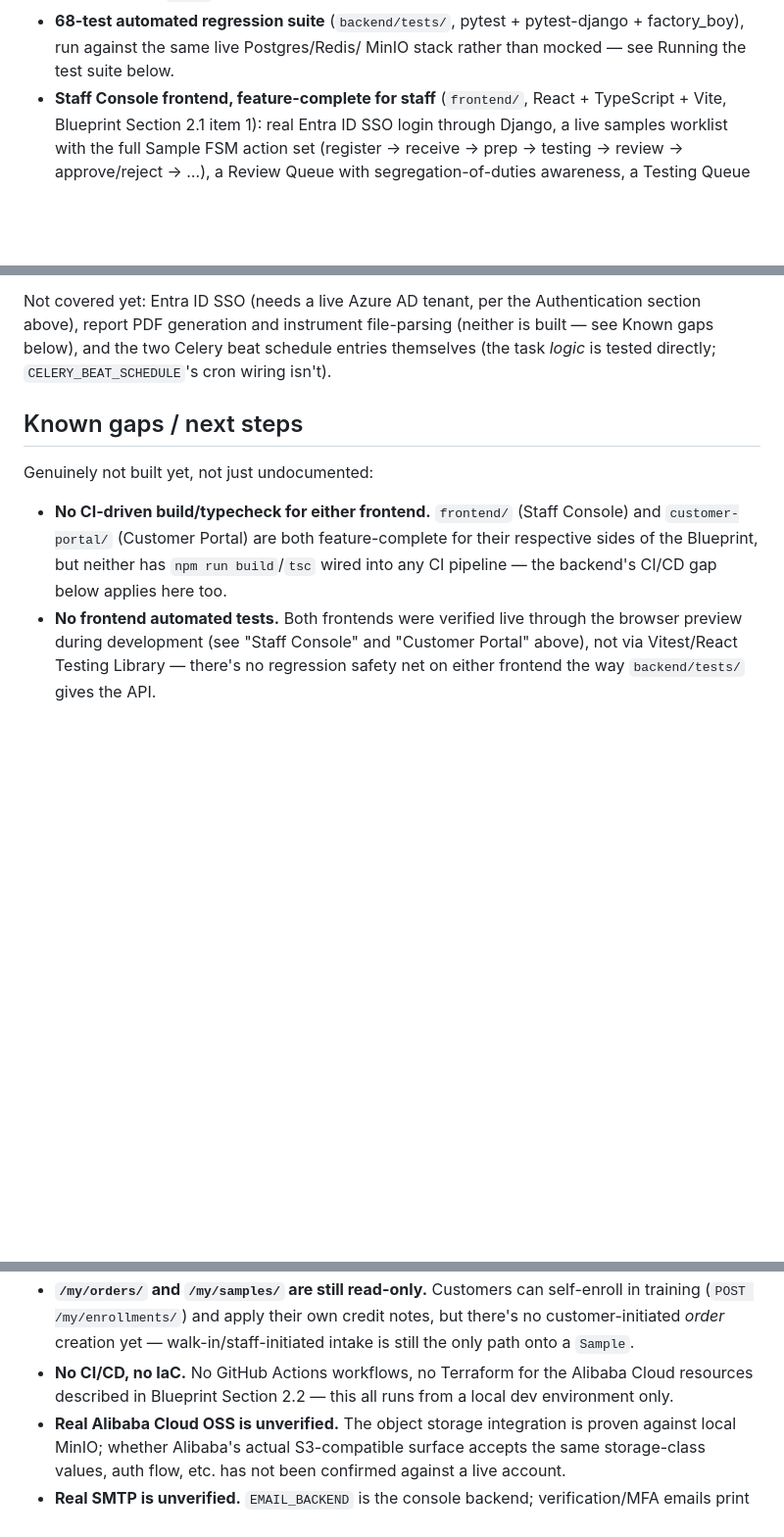
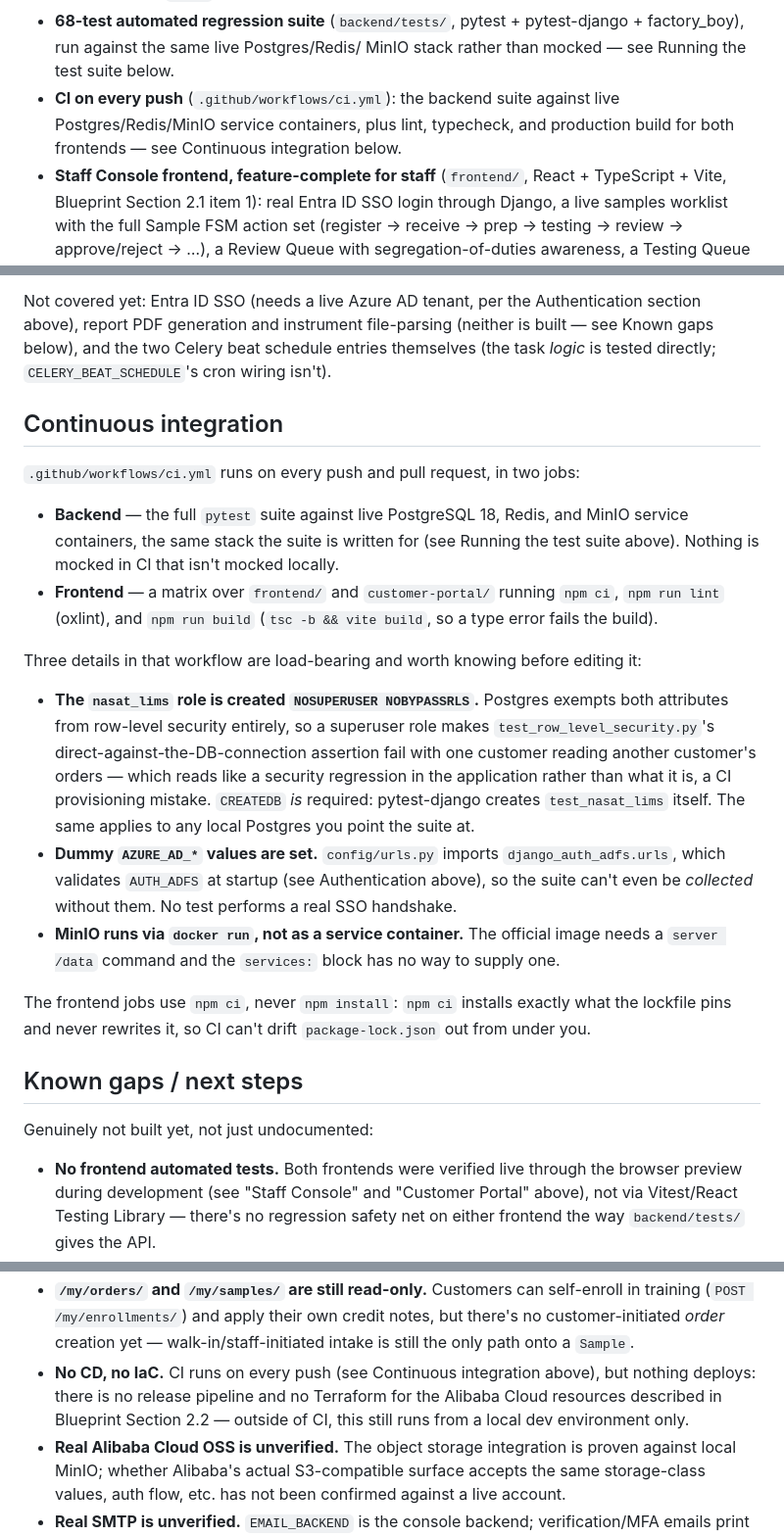
Before and after one commit to crwthopia/nexus-lims, a Markdown page: README.md, 3 parts joined by grey strips. Shown at 98% size. Rendered like a GitHub page; blank space fills up the shorter version.

Commit message:
Document the CI workflow in the README
Adds a Continuous integration section covering the two jobs and the three
non-obvious things about the workflow (the NOSUPERUSER NOBYPASSRLS role,
the dummy AZURE_AD_* values, MinIO via docker run), and retires the two
"no CI" bullets from Known gaps. The CI/CD bullet becomes a CD-only gap:
nothing deploys, but the tests and both frontend builds now run on every
push.

The RLS role note applies to any local Postgres the suite is pointed at,
not just CI, which is why it is spelled out rather than left to the
workflow's own comments.

Co-Authored-By: Claude Opus 5 <noreply@anthropic.com>
Claude-Session: https://claude.ai/code/session_014fxLvLpYiGxEfXVAskV6Uq

```diff
--- a/README.md
+++ b/README.md
@@ -36,6 +36,10 @@ was invented outside that grounding.
 - **68-test automated regression suite** (`backend/tests/`, pytest +
   pytest-django + factory_boy), run against the same live Postgres/Redis/
   MinIO stack rather than mocked — see Running the test suite below.
+- **CI on every push** (`.github/workflows/ci.yml`): the backend suite
+  against live Postgres/Redis/MinIO service containers, plus lint,
+  typecheck, and production build for both frontends — see Continuous
+  integration below.
 - **Staff Console frontend, feature-complete for staff** (`frontend/`,
   React + TypeScript + Vite, Blueprint Section 2.1 item 1): real Entra ID
   SSO login through Django, a live samples worklist with the full Sample
@@ -894,15 +899,47 @@ file-parsing (neither is built — see Known gaps below), and the two Celery
 beat schedule entries themselves (the task *logic* is tested directly;
 `CELERY_BEAT_SCHEDULE`'s cron wiring isn't).
 
+## Continuous integration
+
+`.github/workflows/ci.yml` runs on every push and pull request, in two
+jobs:
+
+- **Backend** — the full `pytest` suite against live PostgreSQL 18, Redis,
+  and MinIO service containers, the same stack the suite is written for
+  (see Running the test suite above). Nothing is mocked in CI that isn't
+  mocked locally.
+- **Frontend** — a matrix over `frontend/` and `customer-portal/` running
+  `npm ci`, `npm run lint` (oxlint), and `npm run build` (`tsc -b && vite
+  build`, so a type error fails the build).
+
+Three details in that workflow are load-bearing and worth knowing before
+editing it:
+
+- **The `nasat_lims` role is created `NOSUPERUSER NOBYPASSRLS`.** Postgres
+  exempts both attributes from row-level security entirely, so a
+  superuser role makes `test_row_level_security.py`'s
+  direct-against-the-DB-connection assertion fail with one customer
+  reading another customer's orders — which reads like a security
+  regression in the application rather than what it is, a CI provisioning
+  mistake. `CREATEDB` *is* required: pytest-django creates
+  `test_nasat_lims` itself. The same applies to any local Postgres you
+  point the suite at.
+- **Dummy `AZURE_AD_*` values are set.** `config/urls.py` imports
+  `django_auth_adfs.urls`, which validates `AUTH_ADFS` at startup
+  (see Authentication above), so the suite can't even be *collected*
+  without them. No test performs a real SSO handshake.
+- **MinIO runs via `docker run`, not as a service container.** The
+  official image needs a `server /data` command and the `services:` block
+  has no way to supply one.
+
+The frontend jobs use `npm ci`, never `npm install`: `npm ci` installs
+exactly what the lockfile pins and never rewrites it, so CI can't drift
+`package-lock.json` out from under you.
+
 ## Known gaps / next steps
 
 Genuinely not built yet, not just undocumented:
 
-- **No CI-driven build/typecheck for either frontend.** `frontend/` (Staff
-  Console) and `customer-portal/` (Customer Portal) are both
-  feature-complete for their respective sides of the Blueprint, but
-  neither has `npm run build`/`tsc` wired into any CI pipeline — the
-  backend's CI/CD gap below applies here too.
 - **No frontend automated tests.** Both frontends were verified live
   through the browser preview during development (see "Staff Console" and
   "Customer Portal" above), not via Vitest/React Testing Library — there's
@@ -920,9 +957,11 @@ Genuinely not built yet, not just undocumented:
   self-enroll in training (`POST /my/enrollments/`) and apply their own
   credit notes, but there's no customer-initiated *order* creation yet —
   walk-in/staff-initiated intake is still the only path onto a `Sample`.
-- **No CI/CD, no IaC.** No GitHub Actions workflows, no Terraform for the
-  Alibaba Cloud resources described in Blueprint Section 2.2 — this all
-  runs from a local dev environment only.
+- **No CD, no IaC.** CI runs on every push (see Continuous integration
+  above), but nothing deploys: there is no release pipeline and no
+  Terraform for the Alibaba Cloud resources described in Blueprint
+  Section 2.2 — outside of CI, this still runs from a local dev
+  environment only.
 - **Real Alibaba Cloud OSS is unverified.** The object storage
   integration is proven against local MinIO; whether Alibaba's actual
   S3-compatible surface accepts the same storage-class values, auth
```
Also changed, not shown: other parts of README.md (+1 -0 lines).
